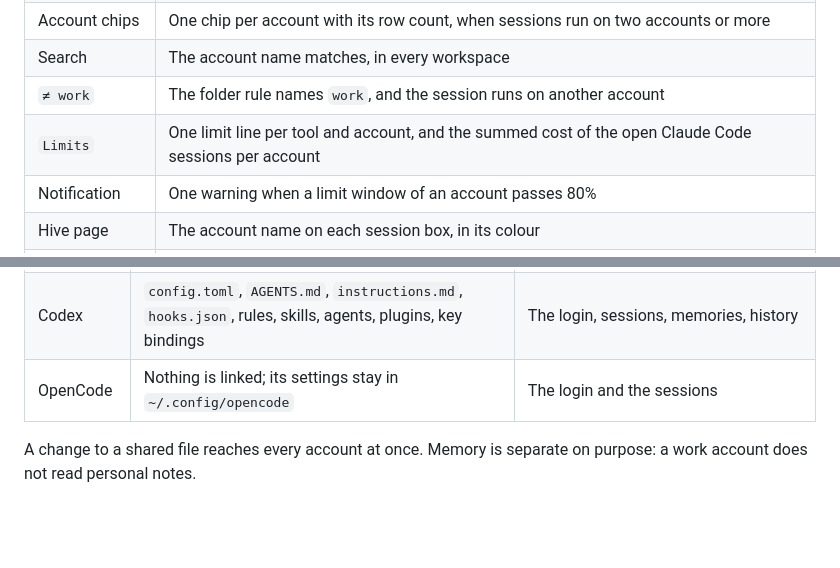
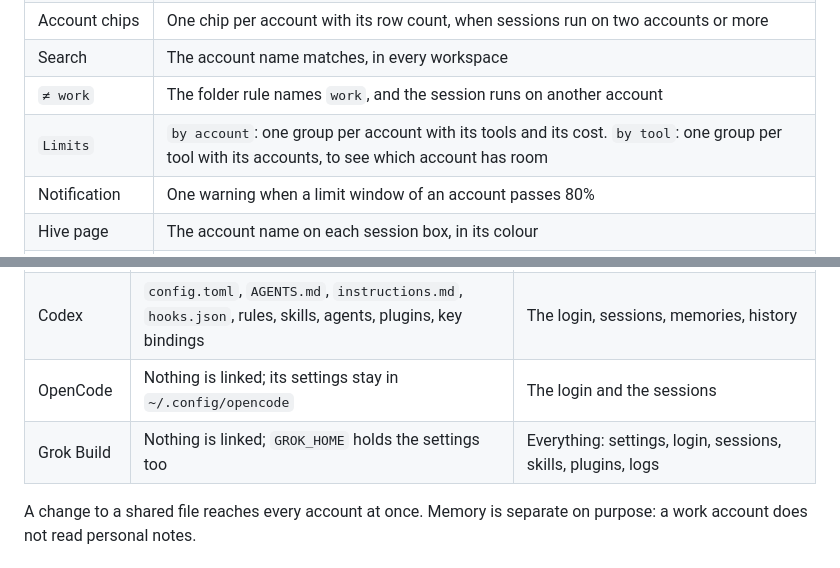
Before and after one commit to vasilyu1983/cmux-agents-sidebar, a Markdown page: ACCOUNTS.md, 2 parts joined by grey strips. GitHub-like rendering; blank space fills up the shorter version.

```diff
--- a/ACCOUNTS.md
+++ b/ACCOUNTS.md
@@ -131,7 +136,7 @@ folder, with no spaces. A bad line is skipped and reported by its number: run
 | Account chips | One chip per account with its row count, when sessions run on two accounts or more |
 | Search | The account name matches, in every workspace |
 | `≠ work` | The folder rule names `work`, and the session runs on another account |
-| `Limits` | One limit line per tool and account, and the summed cost of the open Claude Code sessions per account |
+| `Limits` | `by account`: one group per account with its tools and its cost. `by tool`: one group per tool with its accounts, to see which account has room |
 | Notification | One warning when a limit window of an account passes 80% |
 | Hive page | The account name on each session box, in its colour |
 | Status line | The account name first, in its colour, on an extra account |
@@ -146,6 +151,7 @@ only way to change it.
 | Claude Code | Settings, instructions, hooks, rules, skills, agents, commands, output styles, plugins, status line, workflows, key bindings, teams | The login, sessions and `/resume`, project memory, history, MCP servers added at user level, folder trust answers |
 | Codex | `config.toml`, `AGENTS.md`, `instructions.md`, `hooks.json`, rules, skills, agents, plugins, key bindings | The login, sessions, memories, history |
 | OpenCode | Nothing is linked; its settings stay in `~/.config/opencode` | The login and the sessions |
+| Grok Build | Nothing is linked; `GROK_HOME` holds the settings too | Everything: settings, login, sessions, skills, plugins, logs |
 
 A change to a shared file reaches every account at once. Memory is separate on purpose: a work account does
 not read personal notes.
```
Also changed, not shown: other parts of ACCOUNTS.md (+8 -3 lines), README.md (+1 -1 lines), examples/window.png, 1 other file.
